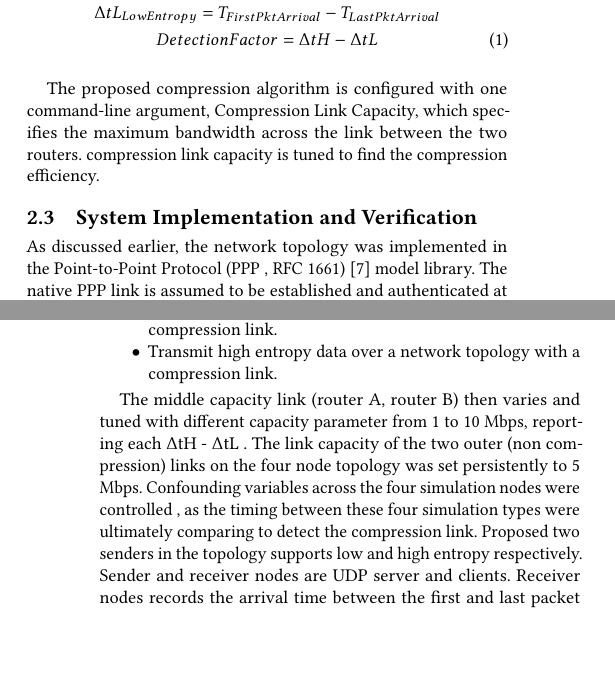
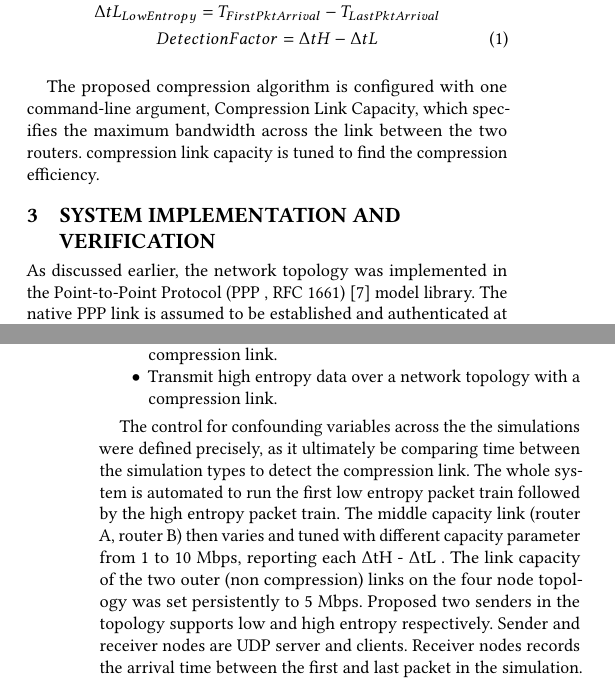
Before and after one commit to alperozdamar/transport_layer_security_compression, a LaTeX paper (Document/ACM Conference Proceedings _Master_ Template/sample-xelatex.tex): two parts of the columns of pages 2 and 3 of 4, joined at a grey line, cut so that both start at the same text, the shorter picture padded with empty space. Compiled offline with pdfLaTeX.

```diff
--- a/Document/ACM Conference Proceedings _Master_ Template/sample-xelatex.tex
+++ b/Document/ACM Conference Proceedings _Master_ Template/sample-xelatex.tex
@@ -292,7 +292,7 @@
 
 The proposed compression algorithm is configured with one command-line argument, Compression Link Capacity, which specifies the maximum bandwidth across the link between the two routers. compression link capacity is tuned to find the compression efficiency.
 
-\subsection{System Implementation and Verification}
+\section{System Implementation and Verification}
 As discussed earlier, the network topology was implemented in the Point-to-Point Protocol (PPP , RFC 1661) \cite{point1991autonet} model library. The native PPP link is assumed to be established and authenticated at all the time.
 \begin{figure}[h]
   \centering
@@ -309,7 +309,8 @@
 \item Transmit high entropy data over a network topology with a compression link.
 \end{itemize}
 
-The middle capacity link (router A, router B) then varies and tuned with different capacity parameter from 1 to 10 Mbps, reporting each $\Delta$tH - $\Delta$tL . The link capacity of the two outer (non compression) links on the four node topology was set persistently to 5 Mbps.  Confounding variables across the four simulation nodes were controlled , as the timing between these four simulation types were ultimately comparing to detect the compression link. Proposed two senders in the topology supports low and high entropy respectively. Sender and receiver nodes are UDP server and clients. Receiver nodes records the arrival time between the first and last packet in the simulation. There are three main components designed and implemented in this architecture.
+The control for confounding variables across the the simulations were defined precisely, as it ultimately be comparing time between the  simulation types to detect the compression link. The whole system is automated to run the first low entropy packet train followed by the high entropy packet train.
+The middle capacity link (router A, router B) then varies and tuned with different capacity parameter from 1 to 10 Mbps, reporting each $\Delta$tH - $\Delta$tL . The link capacity of the two outer (non compression) links on the four node topology was set persistently to 5 Mbps. Proposed two senders in the topology supports low and high entropy respectively. Sender and receiver nodes are UDP server and clients. Receiver nodes records the arrival time between the first and last packet in the simulation. There are three main components designed and implemented in this architecture.
 
 \begin{itemize}
 \item Configuration Management System
```
Also changed, not shown: Document/ACM Conference Proceedings _Master_ Template/sample-xelatex.tex (1 more changed lines), 1 other file.
